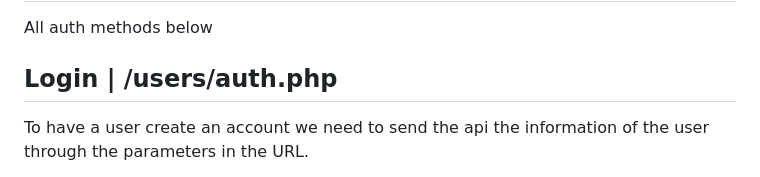
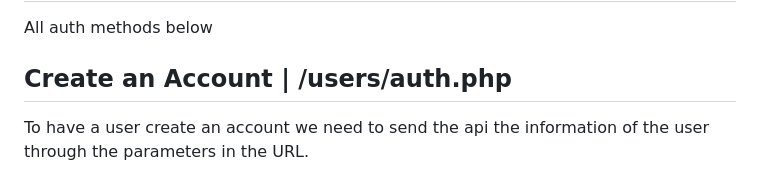
Before and after one commit to drewgriffith123/WVUCAPTSTONE---BACKEND, a Markdown page: README.md, the part around the change. Rendered like a GitHub page.

Commit message:
Update README.md
First and second methods were named Login. First one should be Create an Account

```diff
--- a/README.md
+++ b/README.md
@@ -16,7 +16,7 @@ Parameters in a url look like:
 
 # Login, Logout, & Create an Account
 All auth methods below
-## Login | /users/auth.php
+## Create an Account | /users/auth.php
 To have a user create an account we need to send the api the information of the user through the parameters in the URL.
 
 Send a get request to **/users/auth.php** from our react-native app.
```
